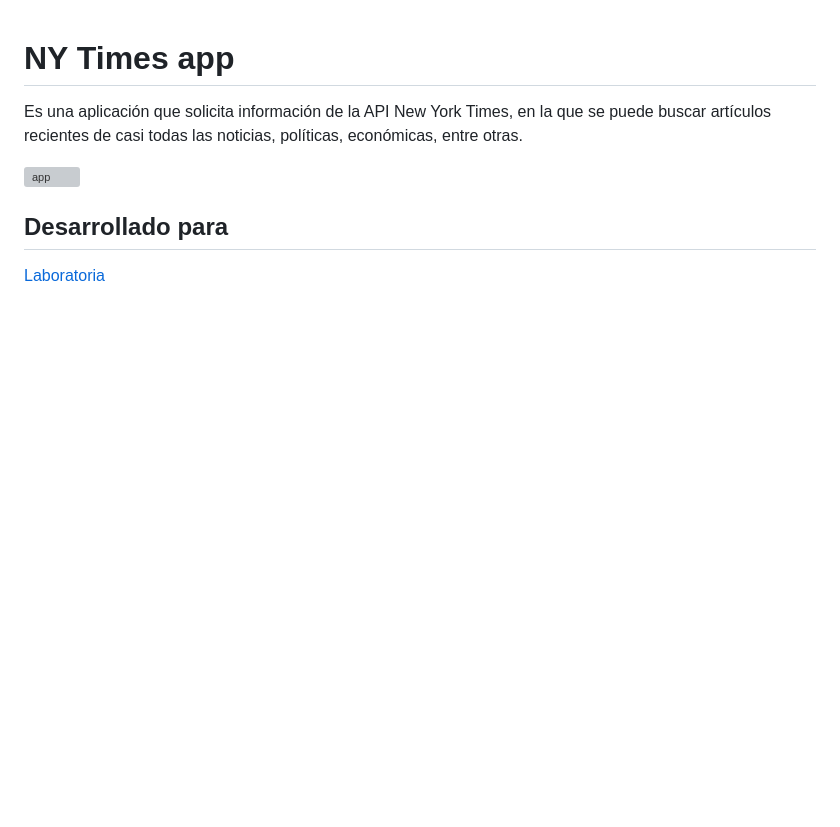
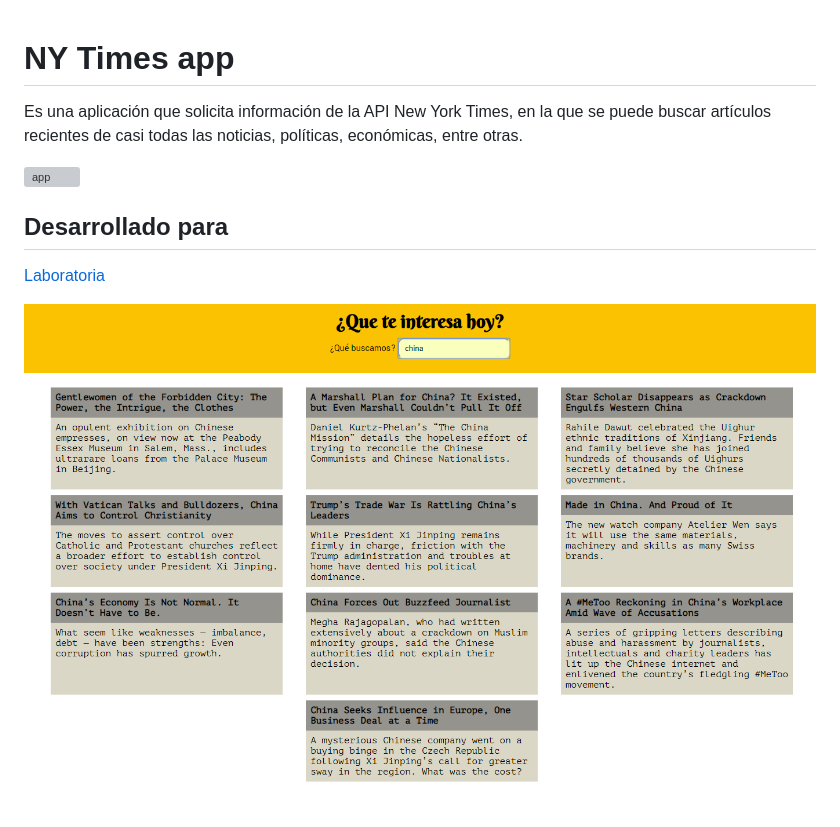
Before and after one commit to Patty8909/ny-times, a Markdown page: README.md, the part around the change. Drawn GitHub-style; pictures changed too: public/assets/images/news-desktop.png (added); blank space fills up the shorter version; grey boxes are pictures that could not be loaded.

Commit message:
cambios

```diff
--- a/README.md
+++ b/README.md
@@ -5,3 +5,5 @@ Es una aplicación que solicita información de la API New York Times, en la que
 
 ## Desarrollado para
 [Laboratoria](http://laboratoria.la)
+
+![Sin titulo](public/assets/images/news-desktop.png)
```
